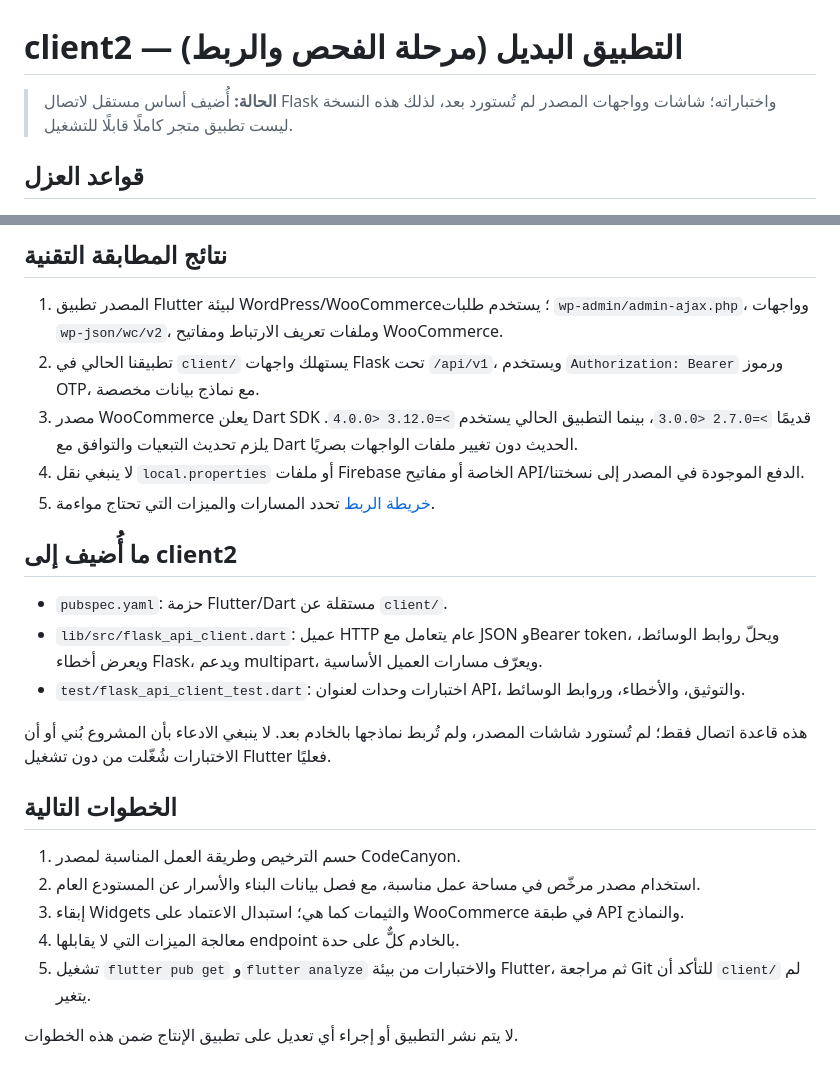
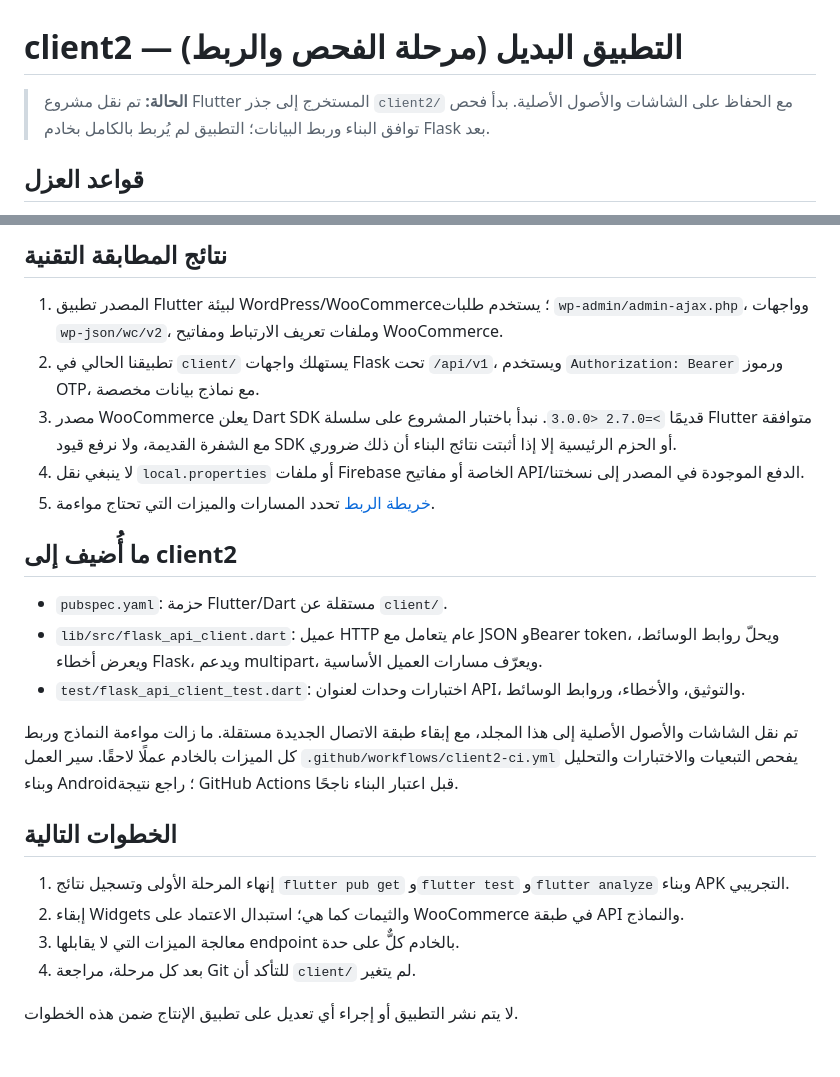
Before and after one commit to zydan25/altakhfidalsh, a Markdown page: client2/README_AR.md, 2 parts joined by grey strips. Drawn GitHub-style.

Commit message:
docs(client2): update project status after source import

```diff
--- a/client2/README_AR.md
+++ b/client2/README_AR.md
@@ -1,6 +1,6 @@
 # client2 — التطبيق البديل (مرحلة الفحص والربط)
 
-> **الحالة:** أُضيف أساس مستقل لاتصال Flask واختباراته؛ شاشات وواجهات المصدر لم تُستورد بعد، لذلك هذه النسخة ليست تطبيق متجر كاملًا قابلًا للتشغيل.
+> **الحالة:** تم نقل مشروع Flutter المستخرج إلى جذر `client2/` مع الحفاظ على الشاشات والأصول الأصلية. بدأ فحص توافق البناء وربط البيانات؛ التطبيق لم يُربط بالكامل بخادم Flask بعد.
 
 ## قواعد العزل
 
@@ -25,7 +25,7 @@
 
 1. المصدر تطبيق Flutter لبيئة WordPress/WooCommerce؛ يستخدم طلبات `wp-admin/admin-ajax.php`، وواجهات `wp-json/wc/v2`، وملفات تعريف الارتباط ومفاتيح WooCommerce.
 2. تطبيقنا الحالي في `client/` يستهلك واجهات Flask تحت `/api/v1`، ويستخدم `Authorization: Bearer` ورموز OTP، مع نماذج بيانات مخصصة.
-3. مصدر WooCommerce يعلن Dart SDK قديمًا `>=2.7.0 <3.0.0`، بينما التطبيق الحالي يستخدم `>=3.12.0 <4.0.0`. يلزم تحديث التبعيات والتوافق مع Dart الحديث دون تغيير ملفات الواجهات بصريًا.
+3. مصدر WooCommerce يعلن Dart SDK قديمًا `>=2.7.0 <3.0.0`. نبدأ باختبار المشروع على سلسلة Flutter متوافقة مع الشفرة القديمة، ولا نرفع قيود SDK أو الحزم الرئيسية إلا إذا أثبتت نتائج البناء أن ذلك ضروري.
 4. لا ينبغي نقل `local.properties` أو ملفات Firebase الخاصة أو مفاتيح API/الدفع الموجودة في المصدر إلى نسختنا.
 5. [خريطة الربط](API_MAPPING_AR.md) تحدد المسارات والميزات التي تحتاج مواءمة.
 
@@ -35,14 +35,13 @@
 - `lib/src/flask_api_client.dart`: عميل HTTP عام يتعامل مع JSON وBearer token، ويحلّ روابط الوسائط، ويعرض أخطاء Flask، ويدعم multipart، ويعرّف مسارات العميل الأساسية.
 - `test/flask_api_client_test.dart`: اختبارات وحدات لعنوان API، والتوثيق، والأخطاء، وروابط الوسائط.
 
-هذه قاعدة اتصال فقط؛ لم تُستورد شاشات المصدر، ولم تُربط نماذجها بالخادم بعد. لا ينبغي الادعاء بأن المشروع بُني أو أن الاختبارات شُغّلت من دون تشغيل Flutter فعليًا.
+تم نقل الشاشات والأصول الأصلية إلى هذا المجلد، مع إبقاء طبقة الاتصال الجديدة مستقلة. ما زالت مواءمة النماذج وربط كل الميزات بالخادم عملًا لاحقًا. سير العمل `.github/workflows/client2-ci.yml` يفحص التبعيات والاختبارات والتحليل وبناء Android؛ راجع نتيجة GitHub Actions قبل اعتبار البناء ناجحًا.
 
 ## الخطوات التالية
 
-1. حسم الترخيص وطريقة العمل المناسبة لمصدر CodeCanyon.
-2. استخدام مصدر مرخّص في مساحة عمل مناسبة، مع فصل بيانات البناء والأسرار عن المستودع العام.
-3. إبقاء Widgets والثيمات كما هي؛ استبدال الاعتماد على WooCommerce في طبقة API والنماذج.
-4. معالجة الميزات التي لا يقابلها endpoint بالخادم كلٌّ على حدة.
-5. تشغيل `flutter pub get` و`flutter analyze` والاختبارات من بيئة Flutter، ثم مراجعة Git للتأكد أن `client/` لم يتغير.
+1. إنهاء المرحلة الأولى وتسجيل نتائج `flutter pub get` و`flutter test` و`flutter analyze` وبناء APK التجريبي.
+2. إبقاء Widgets والثيمات كما هي؛ استبدال الاعتماد على WooCommerce في طبقة API والنماذج.
+3. معالجة الميزات التي لا يقابلها endpoint بالخادم كلٌّ على حدة.
+4. بعد كل مرحلة، مراجعة Git للتأكد أن `client/` لم يتغير.
 
 لا يتم نشر التطبيق أو إجراء أي تعديل على تطبيق الإنتاج ضمن هذه الخطوات.
```
